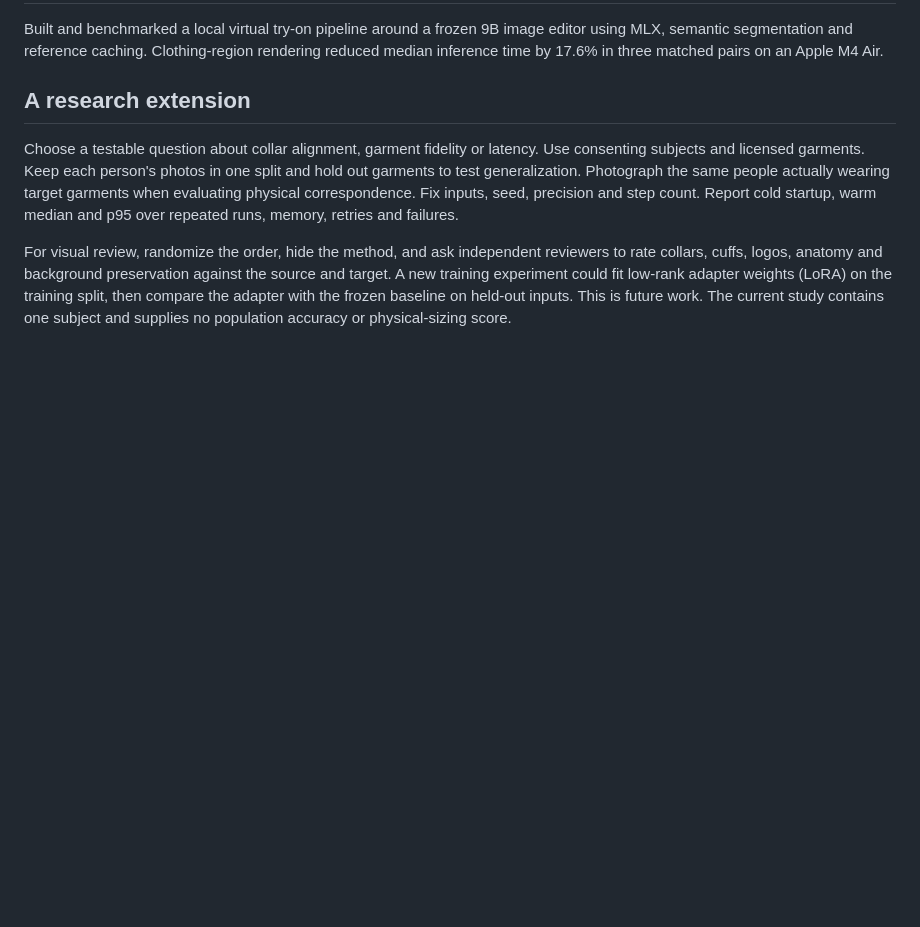
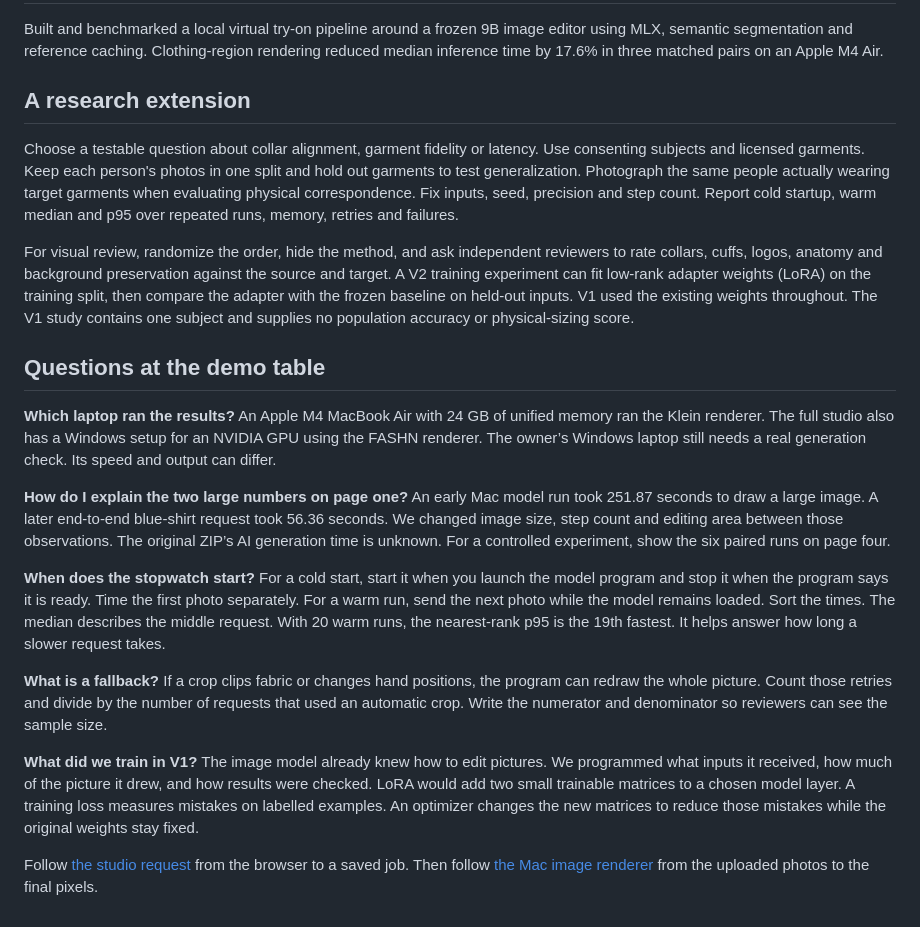
Before and after one commit to HXRIkumar/WeFit, a Markdown page: docs/portfolio/INTERVIEW_AND_DEMO.md, the part around the change. Rendered like a GitHub page; blank space fills up the shorter version.

```diff
--- a/docs/portfolio/INTERVIEW_AND_DEMO.md
+++ b/docs/portfolio/INTERVIEW_AND_DEMO.md
@@ -43,4 +43,18 @@ Built and benchmarked a local virtual try-on pipeline around a frozen 9B image e
 
 Choose a testable question about collar alignment, garment fidelity or latency. Use consenting subjects and licensed garments. Keep each person's photos in one split and hold out garments to test generalization. Photograph the same people actually wearing target garments when evaluating physical correspondence. Fix inputs, seed, precision and step count. Report cold startup, warm median and p95 over repeated runs, memory, retries and failures.
 
-For visual review, randomize the order, hide the method, and ask independent reviewers to rate collars, cuffs, logos, anatomy and background preservation against the source and target. A new training experiment could fit low-rank adapter weights (LoRA) on the training split, then compare the adapter with the frozen baseline on held-out inputs. This is future work. The current study contains one subject and supplies no population accuracy or physical-sizing score.
+For visual review, randomize the order, hide the method, and ask independent reviewers to rate collars, cuffs, logos, anatomy and background preservation against the source and target. A V2 training experiment can fit low-rank adapter weights (LoRA) on the training split, then compare the adapter with the frozen baseline on held-out inputs. V1 used the existing weights throughout. The V1 study contains one subject and supplies no population accuracy or physical-sizing score.
+
+## Questions at the demo table
+
+**Which laptop ran the results?** An Apple M4 MacBook Air with 24 GB of unified memory ran the Klein renderer. The full studio also has a Windows setup for an NVIDIA GPU using the FASHN renderer. The owner’s Windows laptop still needs a real generation check. Its speed and output can differ.
+
+**How do I explain the two large numbers on page one?** An early Mac model run took 251.87 seconds to draw a large image. A later end-to-end blue-shirt request took 56.36 seconds. We changed image size, step count and editing area between those observations. The original ZIP’s AI generation time is unknown. For a controlled experiment, show the six paired runs on page four.
+
+**When does the stopwatch start?** For a cold start, start it when you launch the model program and stop it when the program says it is ready. Time the first photo separately. For a warm run, send the next photo while the model remains loaded. Sort the times. The median describes the middle request. With 20 warm runs, the nearest-rank p95 is the 19th fastest. It helps answer how long a slower request takes.
+
+**What is a fallback?** If a crop clips fabric or changes hand positions, the program can redraw the whole picture. Count those retries and divide by the number of requests that used an automatic crop. Write the numerator and denominator so reviewers can see the sample size.
+
+**What did we train in V1?** The image model already knew how to edit pictures. We programmed what inputs it received, how much of the picture it drew, and how results were checked. LoRA would add two small trainable matrices to a chosen model layer. A training loss measures mistakes on labelled examples. An optimizer changes the new matrices to reduce those mistakes while the original weights stay fixed.
+
+Follow [the studio request](diagrams/studio.svg) from the browser to a saved job. Then follow [the Mac image renderer](diagrams/klein-renderer.svg) from the uploaded photos to the final pixels.
```
Also changed, not shown: README.md (+10 -1 lines), docs/portfolio/figures/architecture.png, docs/portfolio/figures/studio-flow.png (added), docs/portfolio/figures/working-copy.png (added), 8 other files.
